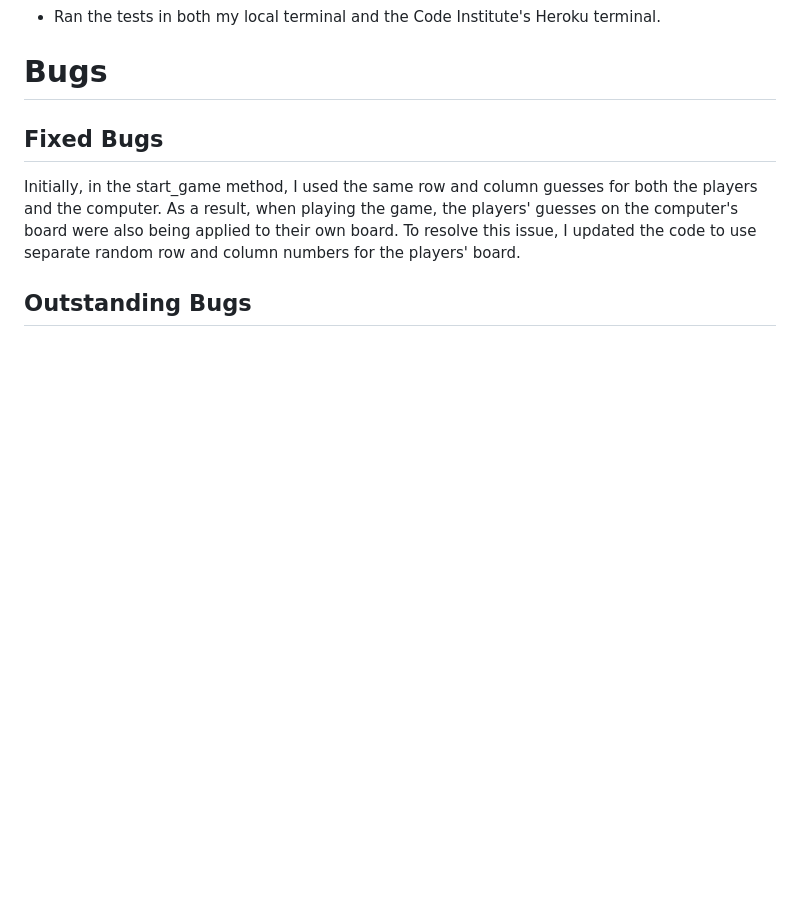
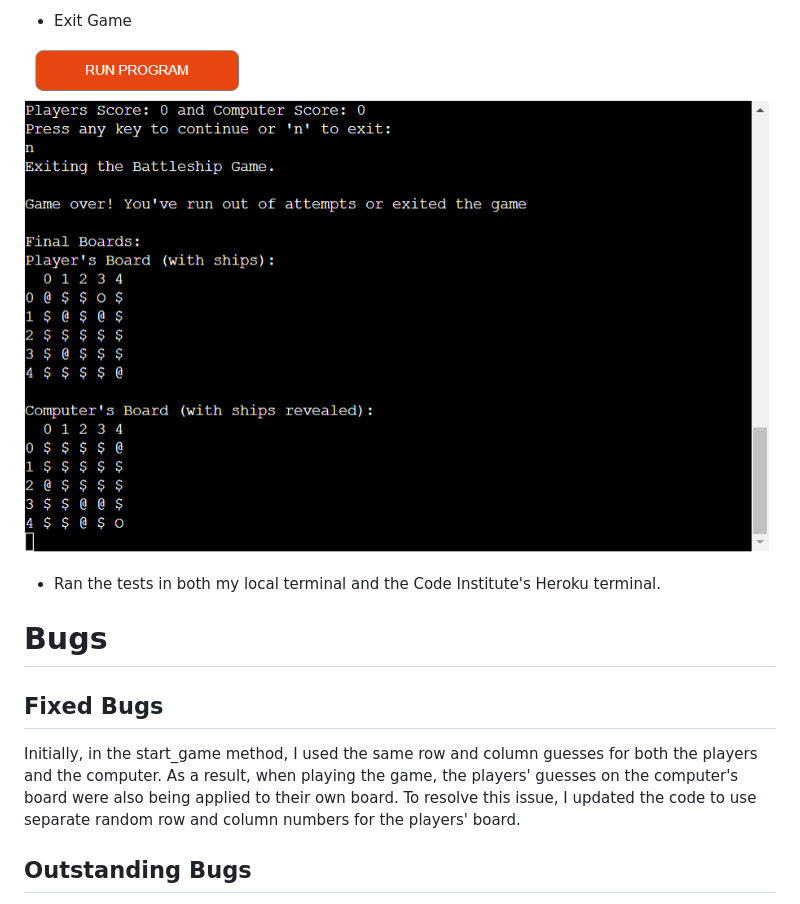
Before and after one commit to manojkumar2kk11/Battleships-Game, a Markdown page: README.md, the part around one of its changes. Drawn GitHub-style; pictures changed too: assets/images/exit_game.png (added); blank space fills up the shorter version.

Commit message:
Add the testing screenshot for the invalid data, guess already and exit game

```diff
--- a/README.md
+++ b/README.md
@@ -60,3 +74,7 @@ I manually tested this project by completing the following tasks:
+- Exit Game
+
+![Exit Game](assets/images/exit_game.png)
+
 - Ran the tests in both my local terminal and the Code Institute's Heroku terminal.
 
 # Bugs
```
Also changed, not shown: other parts of README.md (+14 -0 lines), assets/images/guess_already.png (added), assets/images/incorrect_boardsize.png (added), assets/images/invalid_column.png (added), assets/images/invalid_row.png (added).
